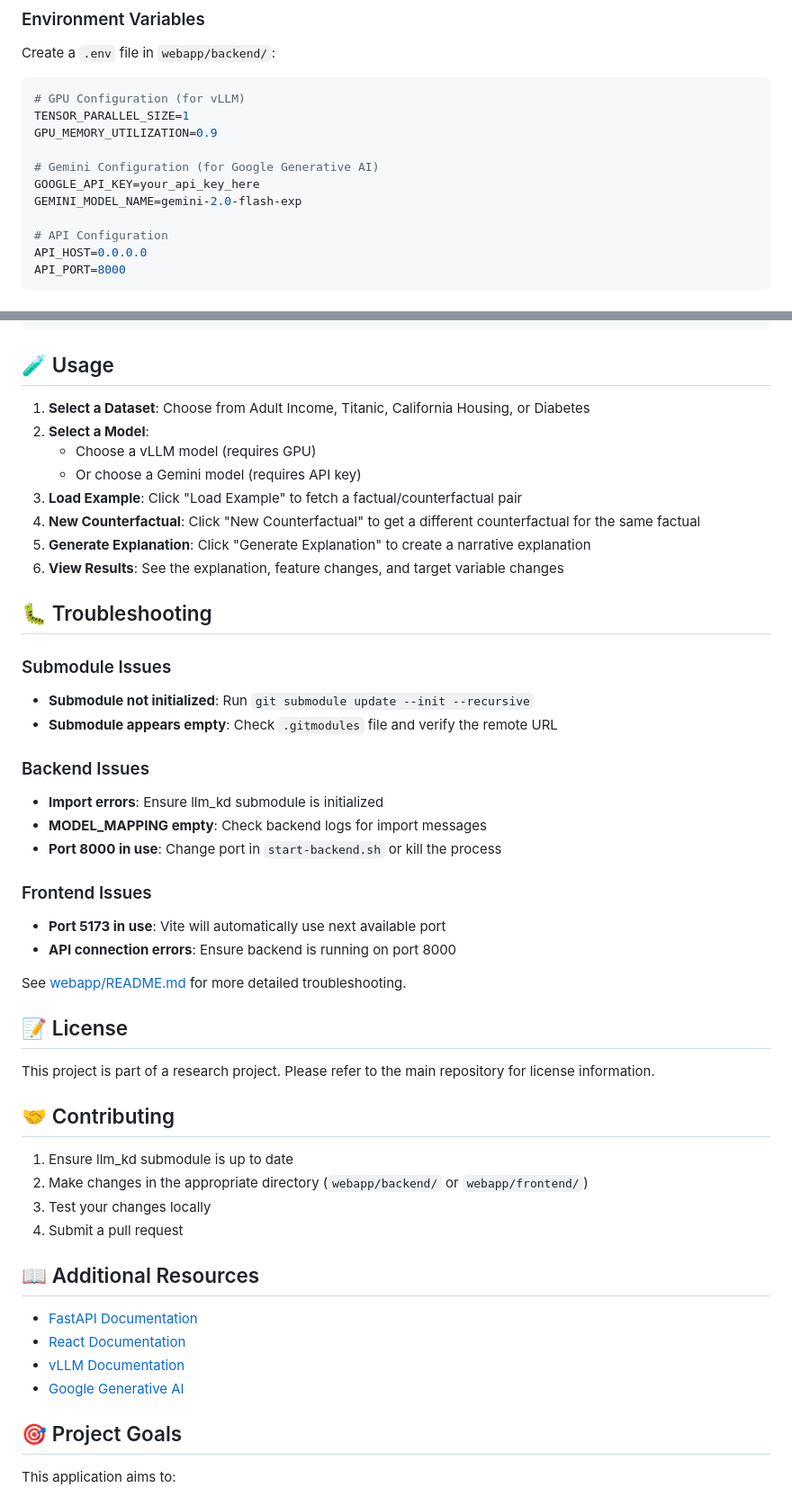
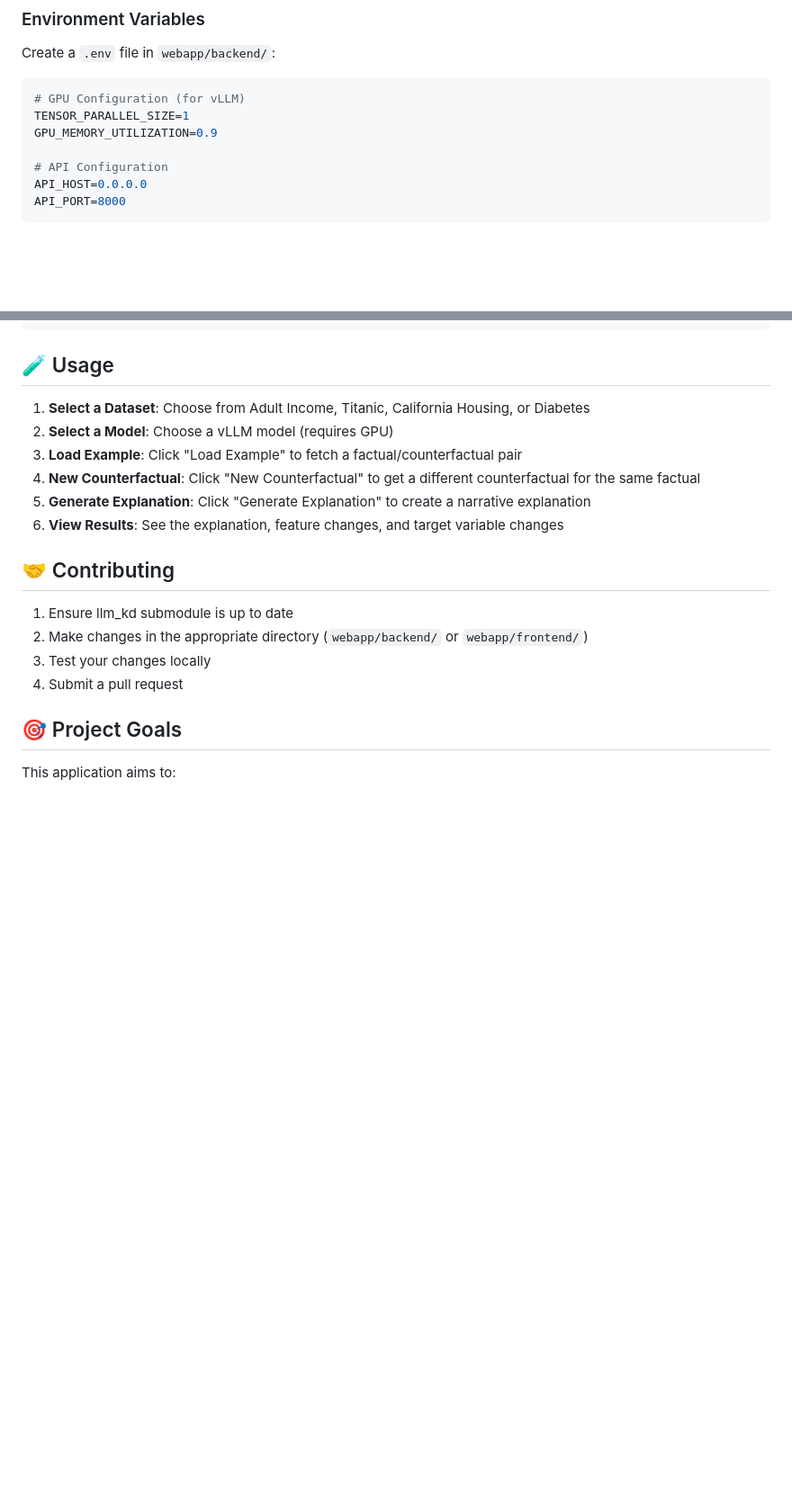
Before and after one commit to hercolelab/xai-narrative-webapp, a Markdown page: README.md, 2 parts joined by grey strips. Shown at 90% size. Rendered like a GitHub page; blank space fills up the shorter version.

```diff
--- a/README.md
+++ b/README.md
@@ -106,10 +95,6 @@ Create a `.env` file in `webapp/backend/`:
 # GPU Configuration (for vLLM)
 TENSOR_PARALLEL_SIZE=1
 GPU_MEMORY_UTILIZATION=0.9
-
-# Gemini Configuration (for Google Generative AI)
-GOOGLE_API_KEY=your_api_key_here
-GEMINI_MODEL_NAME=gemini-2.0-flash-exp
 
 # API Configuration
 API_HOST=0.0.0.0
@@ -131,37 +116,11 @@ git commit -m "Update llm_kd submodule"
 ## 🧪 Usage
 
 1. **Select a Dataset**: Choose from Adult Income, Titanic, California Housing, or Diabetes
-2. **Select a Model**:
-   - Choose a vLLM model (requires GPU)
-   - Or choose a Gemini model (requires API key)
+2. **Select a Model**: Choose a vLLM model (requires GPU)
 3. **Load Example**: Click "Load Example" to fetch a factual/counterfactual pair
 4. **New Counterfactual**: Click "New Counterfactual" to get a different counterfactual for the same factual
 5. **Generate Explanation**: Click "Generate Explanation" to create a narrative explanation
 6. **View Results**: See the explanation, feature changes, and target variable changes
-
-## 🐛 Troubleshooting
-
-### Submodule Issues
-
-- **Submodule not initialized**: Run `git submodule update --init --recursive`
-- **Submodule appears empty**: Check `.gitmodules` file and verify the remote URL
-
-### Backend Issues
-
-- **Import errors**: Ensure llm_kd submodule is initialized
-- **MODEL_MAPPING empty**: Check backend logs for import messages
-- **Port 8000 in use**: Change port in `start-backend.sh` or kill the process
-
-### Frontend Issues
-
-- **Port 5173 in use**: Vite will automatically use next available port
-- **API connection errors**: Ensure backend is running on port 8000
-
-See [webapp/README.md](webapp/README.md) for more detailed troubleshooting.
-
-## 📝 License
-
-This project is part of a research project. Please refer to the main repository for license information.
 
 ## 🤝 Contributing
 
@@ -169,13 +128,6 @@ This project is part of a research project. Please refer to the main repository
 2. Make changes in the appropriate directory (`webapp/backend/` or `webapp/frontend/`)
 3. Test your changes locally
 4. Submit a pull request
-
-## 📖 Additional Resources
-
-- [FastAPI Documentation](https://fastapi.tiangolo.com/)
-- [React Documentation](https://react.dev/)
-- [vLLM Documentation](https://docs.vllm.ai/)
-- [Google Generative AI](https://ai.google.dev/)
 
 ## 🎯 Project Goals
 
```
Also changed, not shown: other parts of README.md (+17 -28 lines), img/UI.jpg (added), img/pipeline.jpg (added).
